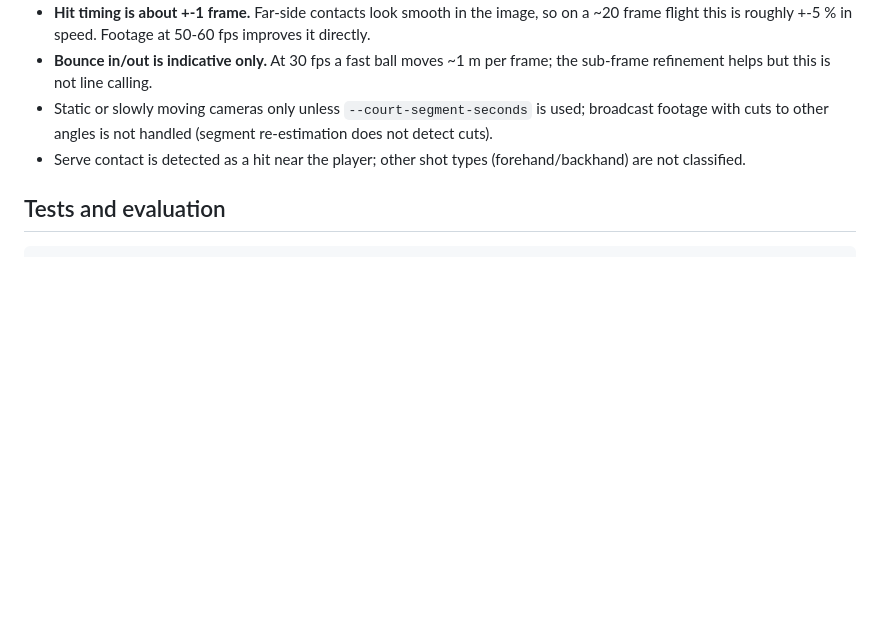
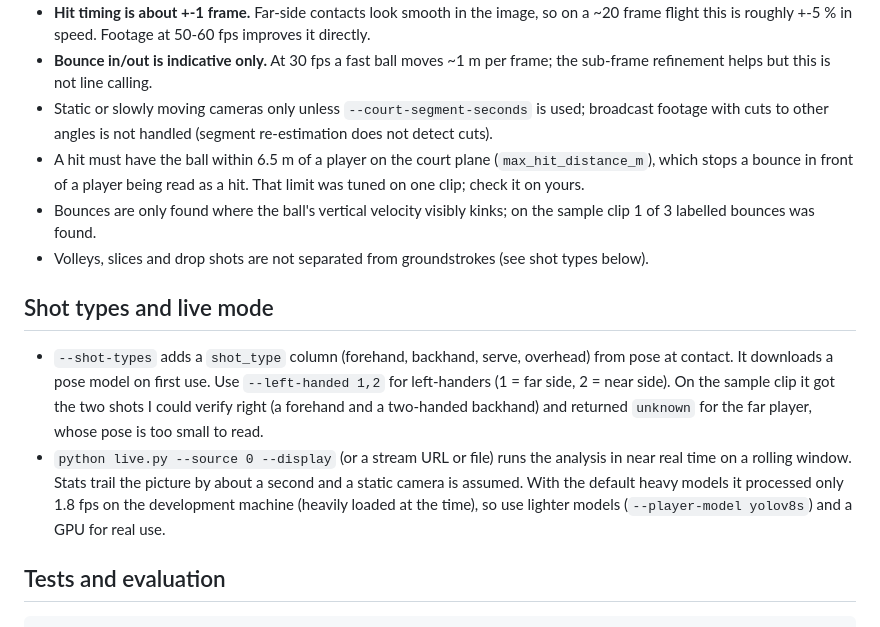
Before and after one commit to divyanshg03/Real-time-tennis-analysis, a Markdown page: README.md, the part around the change. GitHub-like rendering; blank space fills up the shorter version.

Commit message:
Document shot types, live mode and the hit distance gate

```diff
--- a/README.md
+++ b/README.md
@@ -47,8 +47,20 @@ changing the video or model recomputes instead of silently reusing stale results
   refinement helps but this is not line calling.
 * Static or slowly moving cameras only unless `--court-segment-seconds` is used; broadcast footage
   with cuts to other angles is not handled (segment re-estimation does not detect cuts).
-* Serve contact is detected as a hit near the player; other shot types (forehand/backhand) are
-  not classified.
+* A hit must have the ball within 6.5 m of a player on the court plane (`max_hit_distance_m`), which stops a bounce in front
+  of a player being read as a hit. That limit was tuned on one clip; check it on yours.
+* Bounces are only found where the ball's vertical velocity visibly kinks; on the sample clip 1 of 3 labelled bounces was found.
+* Volleys, slices and drop shots are not separated from groundstrokes (see shot types below).
+
+## Shot types and live mode
+
+* `--shot-types` adds a `shot_type` column (forehand, backhand, serve, overhead) from pose at contact. It downloads a pose
+  model on first use. Use `--left-handed 1,2` for left-handers (1 = far side, 2 = near side). On the sample clip it got the two
+  shots I could verify right (a forehand and a two-handed backhand) and returned `unknown` for the far player, whose pose is too
+  small to read.
+* `python live.py --source 0 --display` (or a stream URL or file) runs the analysis in near real time on a rolling window. Stats
+  trail the picture by about a second and a static camera is assumed. With the default heavy models it processed only 1.8 fps on
+  the development machine (heavily loaded at the time), so use lighter models (`--player-model yolov8s`) and a GPU for real use.
 
 ## Tests and evaluation
 
```
